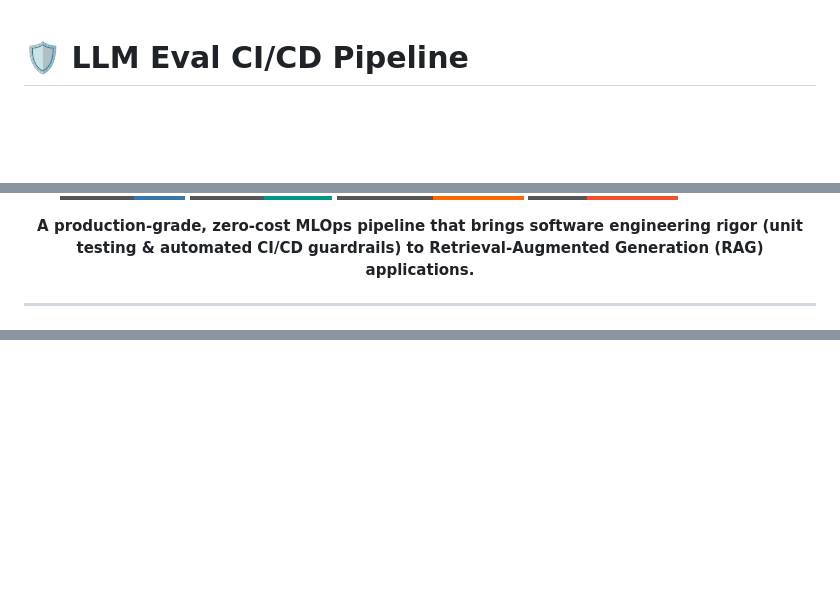
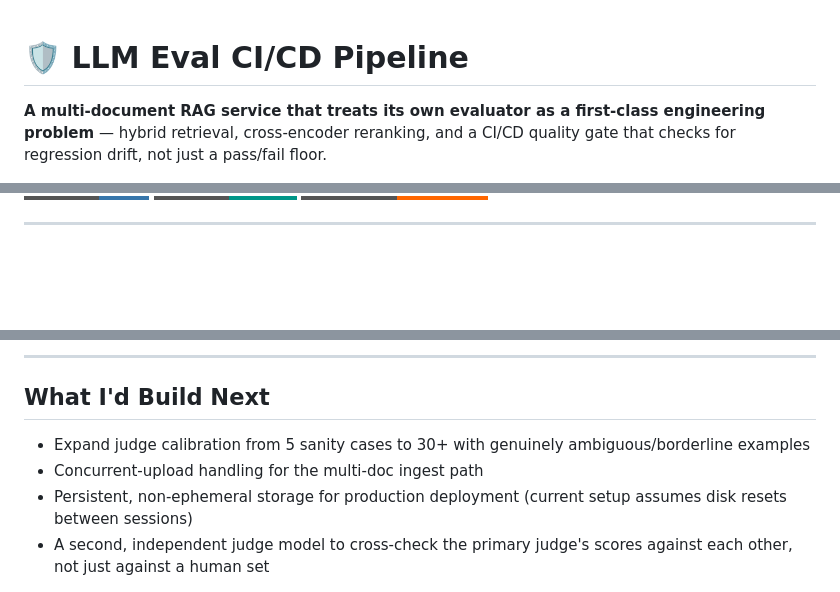
Before and after one commit to Samirhadiyal/llm-eval-cicd, a Markdown page: README.md, 3 parts joined by grey strips. GitHub-like rendering; badges without logos; blank space fills up the shorter version.

```diff
--- a/README.md
+++ b/README.md
@@ -1,6 +1,6 @@
 # 🛡️ LLM Eval CI/CD Pipeline
 
-<div align="center">
+**A multi-document RAG service that treats its own evaluator as a first-class engineering problem** — hybrid retrieval, cross-encoder reranking, and a CI/CD quality gate that checks for regression drift, not just a pass/fail floor.
 
 ![Python](https://img.shields.io/badge/Python-3.11-3776AB?style=for-the-badge&logo=python&logoColor=white)
 ![FastAPI](https://img.shields.io/badge/FastAPI-0.110+-009688?style=for-the-badge&logo=fastapi&logoColor=white)
@@ -9,9 +9,4 @@
 ![GitHub Actions](https://img.shields.io/badge/GitHub_Actions-CI/CD-2088FF?style=for-the-badge&logo=githubactions&logoColor=white)
-
-**A production-grade, zero-cost MLOps pipeline that brings software engineering rigor (unit testing & automated CI/CD guardrails) to Retrieval-Augmented Generation (RAG) applications.**
-
-
-</div>
 
 ---
 
@@ -157,0 +165,8 @@ cd llm-eval-cicd</code></pre>
+---
+
+## What I'd Build Next
+
+- Expand judge calibration from 5 sanity cases to 30+ with genuinely ambiguous/borderline examples
+- Concurrent-upload handling for the multi-doc ingest path
+- Persistent, non-ephemeral storage for production deployment (current setup assumes disk resets between sessions)
+- A second, independent judge model to cross-check the primary judge's scores against each other, not just against a human set
```
Also changed, not shown: other parts of README.md (+130 -118 lines).
